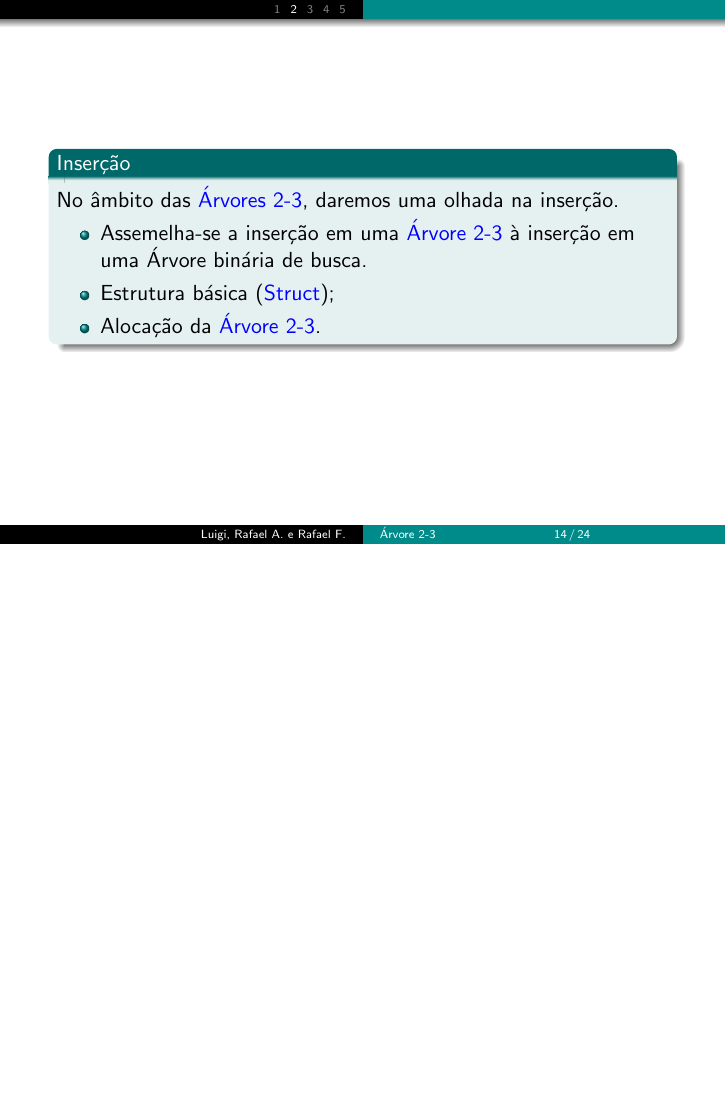
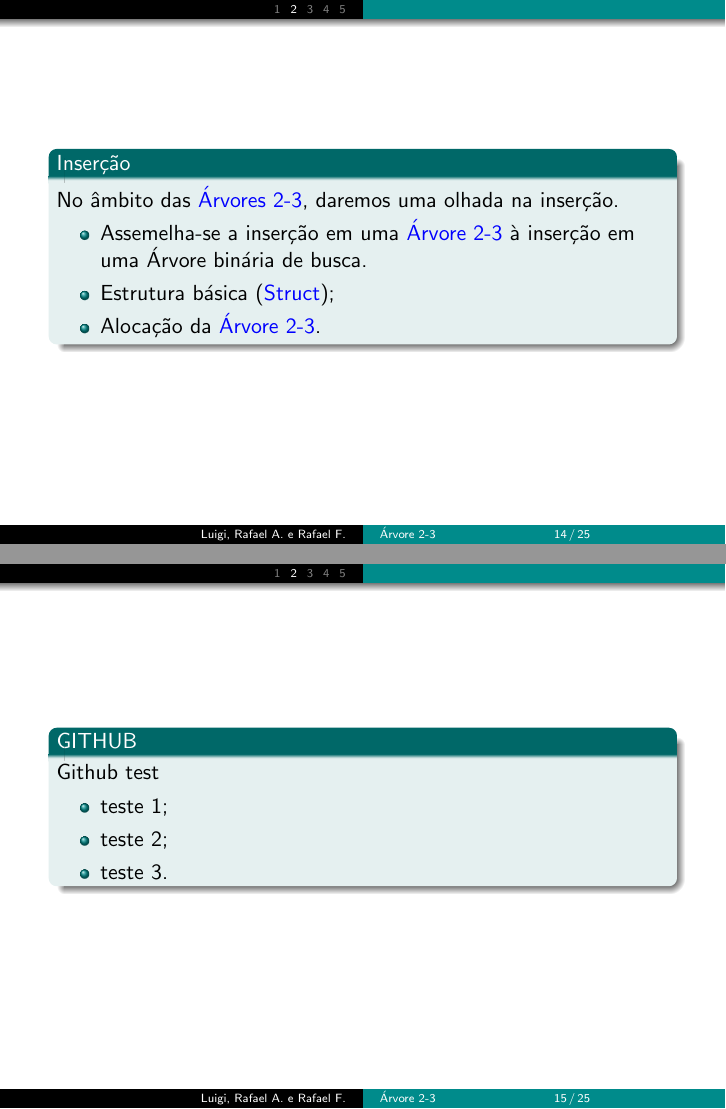
Before and after one commit to rafallis/2-3-tree-in-C, LaTeX slides (presentation/23treePresentation.tex): page 14 of 24 before the commit and pages 14 and 15 of 25 after it, the two joined at a grey line, the shorter picture padded with empty space. Compiled offline with pdfLaTeX.

Commit message:
Commit teste luigi
Alteramos coisas inúteis

```diff
--- a/presentation/23treePresentation.tex
+++ b/presentation/23treePresentation.tex
@@ -367,6 +367,20 @@ Os nós externos a árvore (nós-folha) não tem filhos e possuem um ou dois ele
 	\end{block}
 }
 
+\frame {
+      \frametitle{}
+	\begin{block}{GITHUB}
+		Github test
+		\begin{itemize}
+		      \item teste 1;
+		      \item teste 2;
+		      \item teste 3.
+		\end{itemize}
+
+
+	\end{block}
+}
+
 %  GUARDANDO PRA UM FUTURO
 %\begin{frame}{Código}
 %	\begin{block}{Programa 02}
```
Also changed, not shown: presentation/23treePresentation.pdf, 5 other files.
